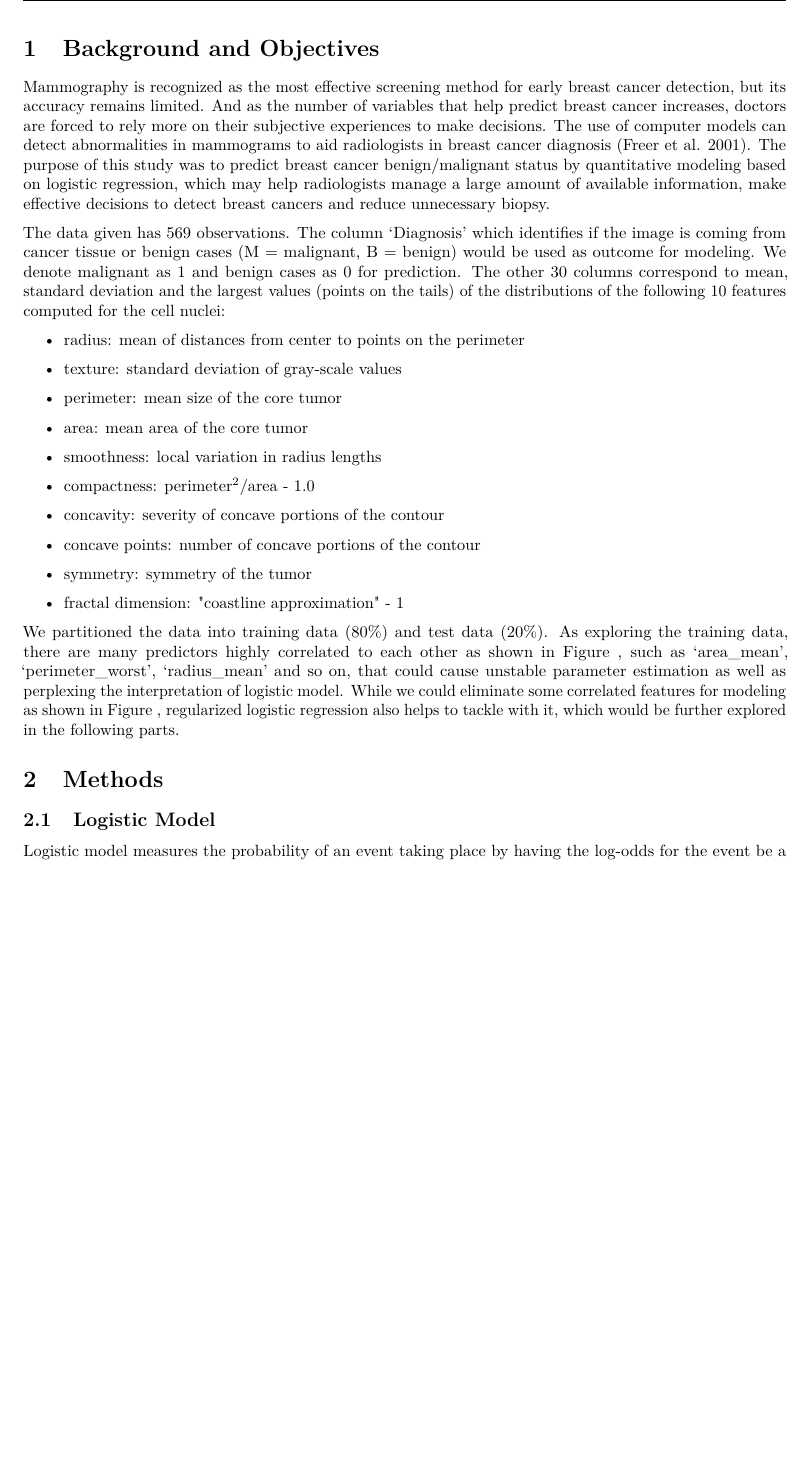
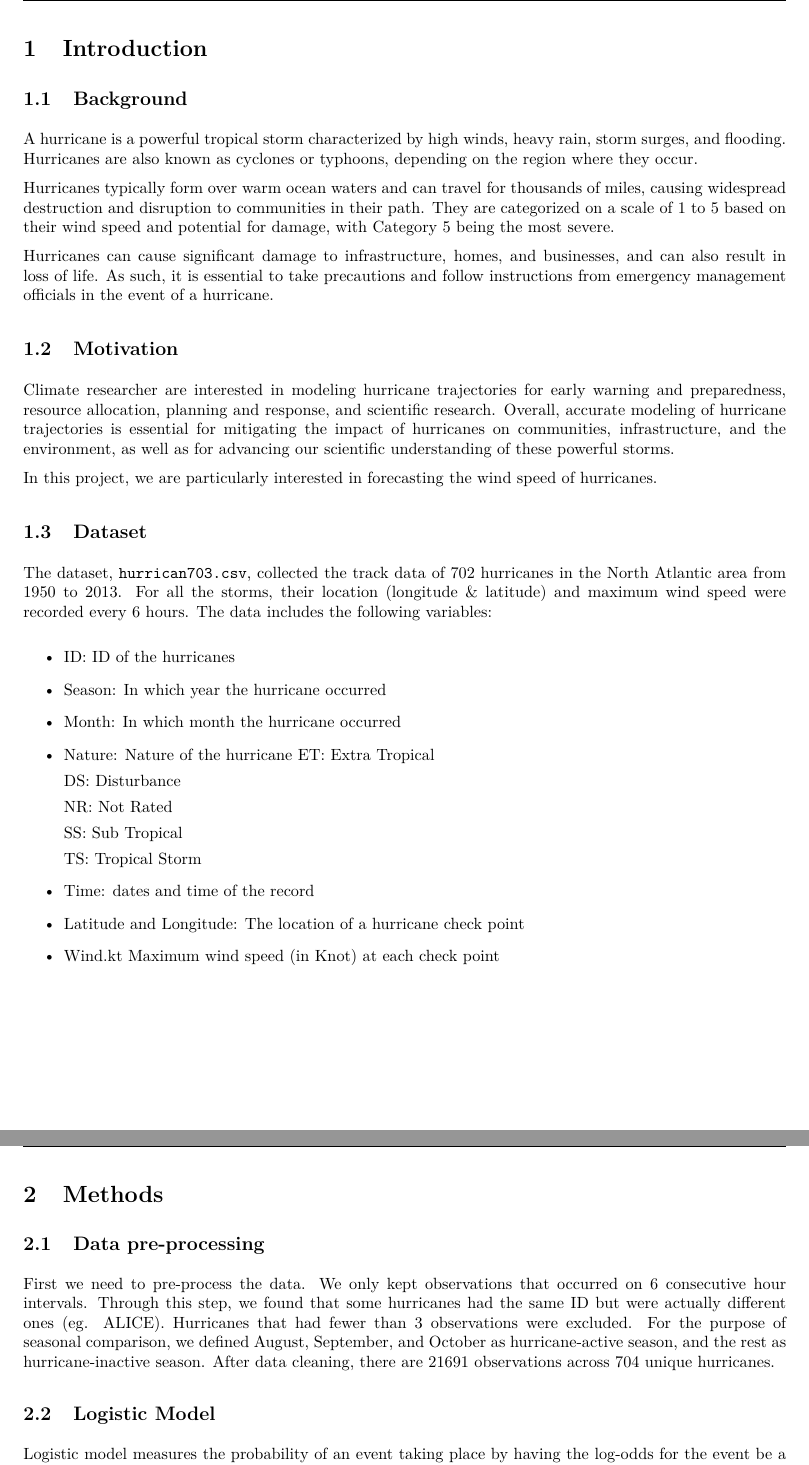
Before and after one commit to hongjiel/adv_stats_computing_project3, an R Markdown document (task5_report.Rmd): part of page 2 of 10 before the commit and two parts of pages 2 and 3 of 11 after it, the two joined at a grey line, cut at the place of the change, the shorter picture padded with empty space. The pictures show the output file task5_report.pdf that the author committed with the source.

Commit message:
update introduction

````diff
--- a/task5_report.Rmd
+++ b/task5_report.Rmd
@@ -28,27 +28,45 @@ library(knitr)
 ```
 
 \newpage
-# Background and Objectives
-Mammography is recognized as the most effective screening method for early breast cancer detection, but its accuracy remains limited. And as the number of variables that help predict breast cancer increases, doctors are forced to rely more on their subjective experiences to make decisions. The use of computer models can detect abnormalities in mammograms to aid radiologists in breast cancer diagnosis \hyperlink{1}{(Freer et al. 2001)}. The purpose of this study was to predict breast cancer benign/malignant status by quantitative modeling based on logistic regression, which may help radiologists manage a large amount of available information, make effective decisions to detect breast cancers and reduce unnecessary biopsy.
+# Introduction
+## Background
+A hurricane is a powerful tropical storm characterized by high winds, heavy rain, storm surges, and flooding. Hurricanes are also known as cyclones or typhoons, depending on the region where they occur.
 
-The data given has 569 observations. The column 'Diagnosis' which identifies if the image is coming from cancer tissue or benign cases (M = malignant, B = benign) would be used as outcome for modeling. We denote malignant as 1 and benign cases as 0 for prediction.
-The other 30 columns correspond to mean, standard deviation and the largest values (points on the tails) of the distributions of the following 10 features computed for the cell nuclei:
+Hurricanes typically form over warm ocean waters and can travel for thousands of miles, causing widespread destruction and disruption to communities in their path. They are categorized on a scale of 1 to 5 based on their wind speed and potential for damage, with Category 5 being the most severe.
+
+Hurricanes can cause significant damage to infrastructure, homes, and businesses, and can also result in loss of life. As such, it is essential to take precautions and follow instructions from emergency management officials in the event of a hurricane.
+
+## Motivation
+Climate researcher are interested in modeling hurricane trajectories for early warning and preparedness, resource allocation, planning and response, and scientific research. Overall, accurate modeling of hurricane trajectories is essential for mitigating the impact of hurricanes on communities, infrastructure, and the environment, as well as for advancing our scientific understanding of these powerful storms.
+
+In this project, we are particularly interested in forecasting the wind speed of hurricanes.
+
+## Dataset
+The dataset, `hurrican703.csv`, collected the track data of 702 hurricanes in the North Atlantic area from 1950 to 2013. For all the storms, their location (longitude & latitude) and maximum wind speed were recorded every 6 hours. The data includes the following variables:
 \begin{itemize}
-\item radius: mean of distances from center to points on the perimeter
-\item texture: standard deviation of gray-scale values
-\item perimeter: mean size of the core tumor
-\item area: mean area of the core tumor
-\item smoothness: local variation in radius lengths
-\item compactness: perimeter$^2/$area - 1.0
-\item concavity: severity of concave portions of the contour
-\item concave points: number of concave portions of the contour
-\item symmetry: symmetry of the tumor
-\item fractal dimension: "coastline approximation" - 1
+\item ID: ID of the hurricanes
+\item Season: In which year the hurricane occurred
+\item Month: In which month the hurricane occurred
+\item Nature: Nature of the hurricane
+  ET: Extra Tropical
+
+  DS: Disturbance
+
+  NR: Not Rated
+
+  SS: Sub Tropical
+
+  TS: Tropical Storm
+
+\item Time: dates and time of the record
+\item Latitude and Longitude: The location of a hurricane check point
+\item Wind.kt Maximum wind speed (in Knot) at each check point
 \end{itemize}
 
-We partitioned the data into training data (80%) and test data (20%). As exploring the training data, there are many predictors highly correlated to each other as shown in Figure  , such as 'area_mean', 'perimeter_worst', 'radius_mean' and so on, that could cause unstable parameter estimation as well as perplexing the interpretation of logistic model. While we could eliminate some correlated features for modeling as shown in Figure , regularized logistic regression also helps to tackle with it, which would be further explored in the following parts.
+# Methods
+## Data pre-processing
+First we need to pre-process the data. We only kept observations that occurred on 6 consecutive hour intervals. Through this step, we found that some hurricanes had the same ID but were actually different ones (eg. ALICE). Hurricanes that had fewer than 3 observations were excluded. For the purpose of seasonal comparison, we defined August, September, and October as hurricane-active season, and the rest as hurricane-inactive season. After data cleaning, there are 21691 observations across 704 unique hurricanes.
 
-# Methods
 ## Logistic Model
 Logistic model measures the probability of an event taking place by having the log-odds for the event be a linear combination of one or more independent variables, and is commonly used in classifying binary response variables.\par
 
````
Also changed, not shown: task5_report.pdf.
